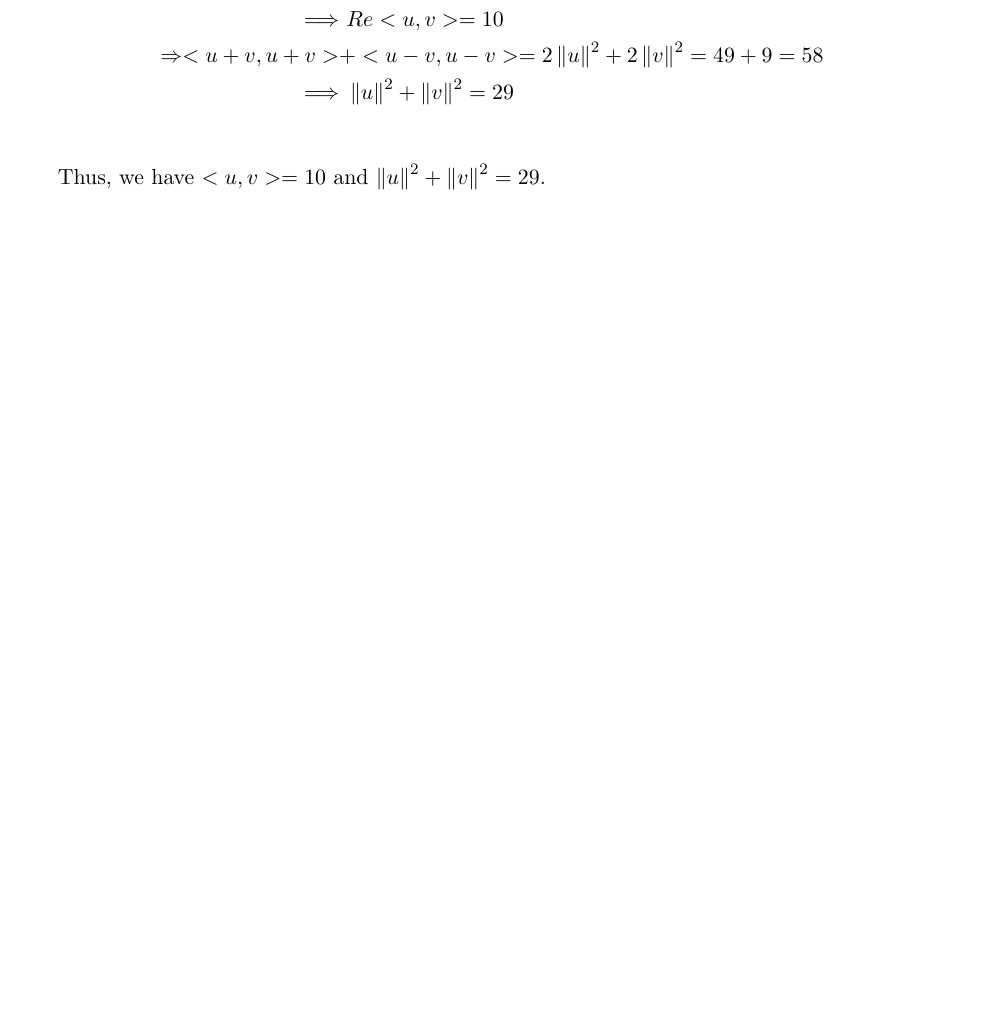
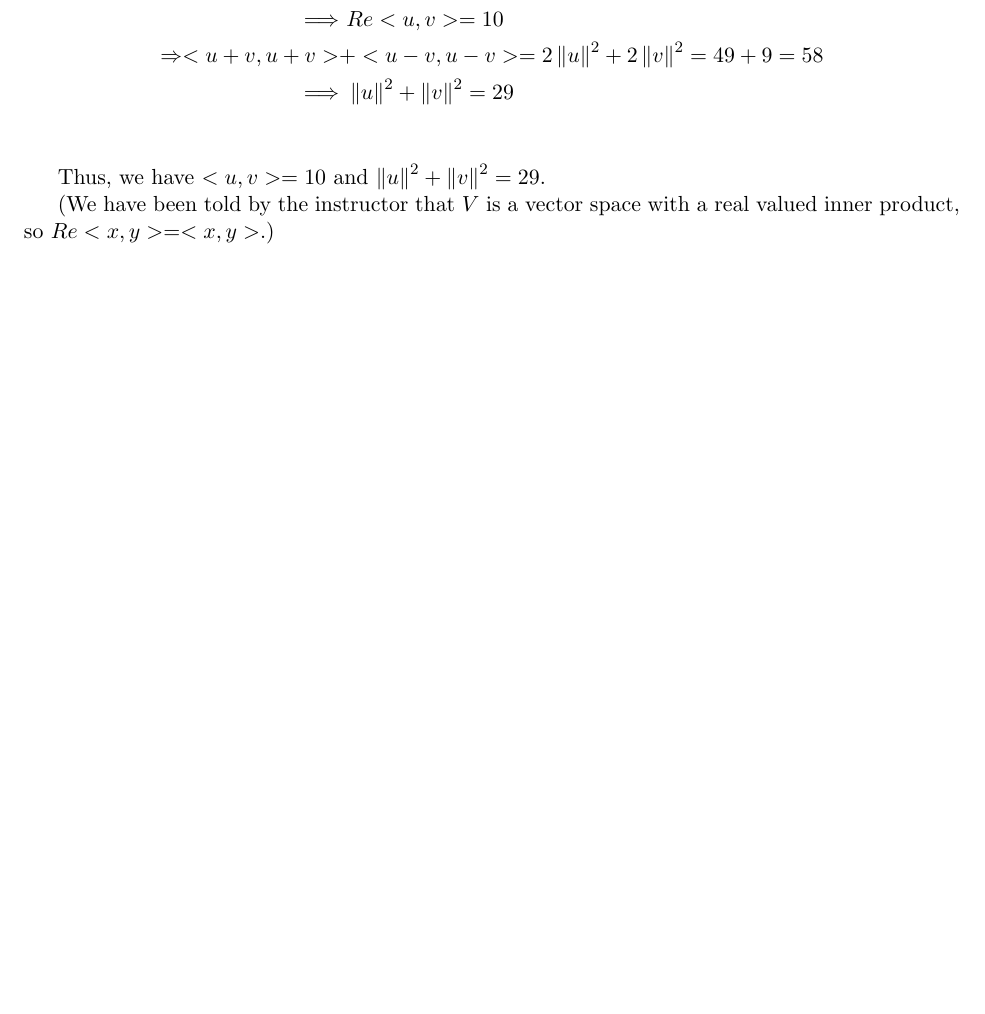
Before and after one commit to zxc325/math307_written_assignments, a LaTeX document (Group_HW04/article.tex): part of page 2 of 2, cut so that both start at the same text, the shorter picture padded with empty space. Compiled offline with pdfLaTeX.

Commit message:
🔨 Update to mention about P3 instruction fix.

```diff
--- a/Group_HW04/article.tex
+++ b/Group_HW04/article.tex
@@ -98,4 +98,6 @@ Known from the above two problem, we have:
 
 Thus, we have $<u, v> = 10$ and $\norm{u}^2 + \norm{v}^2 = 29$.
 
+(We have been told by the instructor that $V$ is a vector space with a real valued inner product, so $Re<x, y> = <x, y>$.)
+
 \end{document}
```
